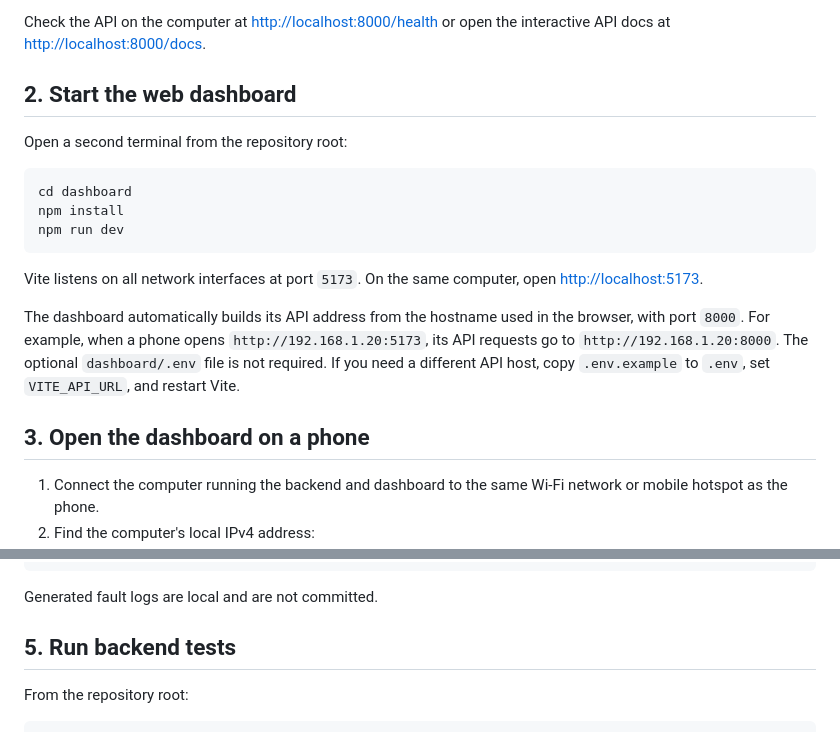
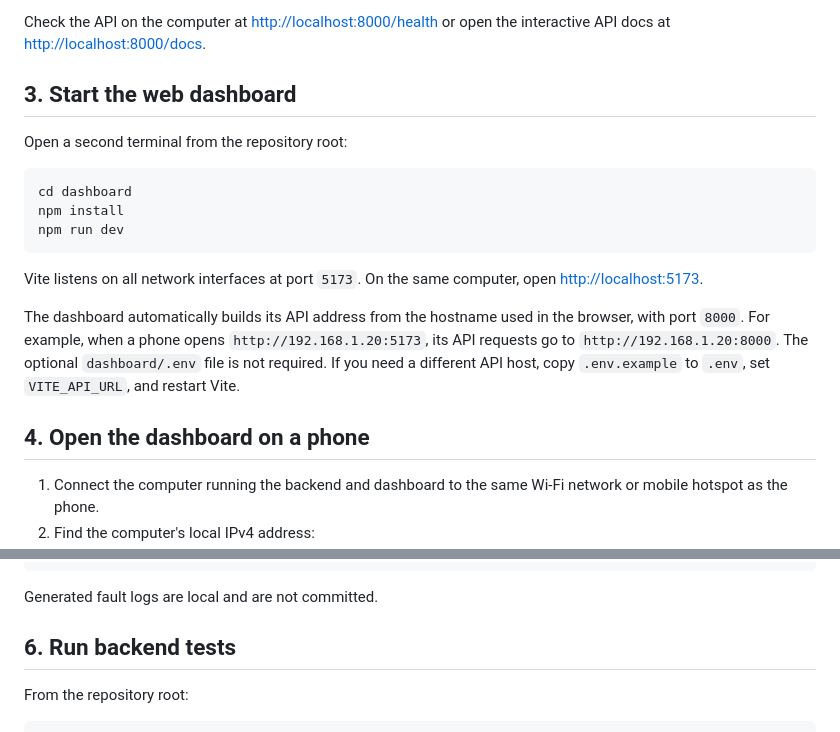
Before and after one commit to LameckM/safeagri-zm, a Markdown page: README.md, 2 parts joined by grey strips. Rendered like a GitHub page.

```diff
--- a/README.md
+++ b/README.md
@@ -42,7 +73,7 @@ The API initializes its SQLite database and seeds the four configured fields whe
 
 Check the API on the computer at [http://localhost:8000/health](http://localhost:8000/health) or open the interactive API docs at [http://localhost:8000/docs](http://localhost:8000/docs).
 
-## 2. Start the web dashboard
+## 3. Start the web dashboard
 
 Open a second terminal from the repository root:
 
@@ -56,7 +87,7 @@ Vite listens on all network interfaces at port `5173`. On the same computer, ope
 
 The dashboard automatically builds its API address from the hostname used in the browser, with port `8000`. For example, when a phone opens `http://192.168.1.20:5173`, its API requests go to `http://192.168.1.20:8000`. The optional `dashboard/.env` file is not required. If you need a different API host, copy `.env.example` to `.env`, set `VITE_API_URL`, and restart Vite.
 
-## 3. Open the dashboard on a phone
+## 4. Open the dashboard on a phone
 
 1. Connect the computer running the backend and dashboard to the same Wi-Fi network or mobile hotspot as the phone.
 2. Find the computer's local IPv4 address:
@@ -94,7 +125,7 @@ python simulate.py --fast
 
 Generated fault logs are local and are not committed.
 
-## 5. Run backend tests
+## 6. Run backend tests
 
 From the repository root:
 
```
Also changed, not shown: other parts of README.md (+37 -6 lines).
